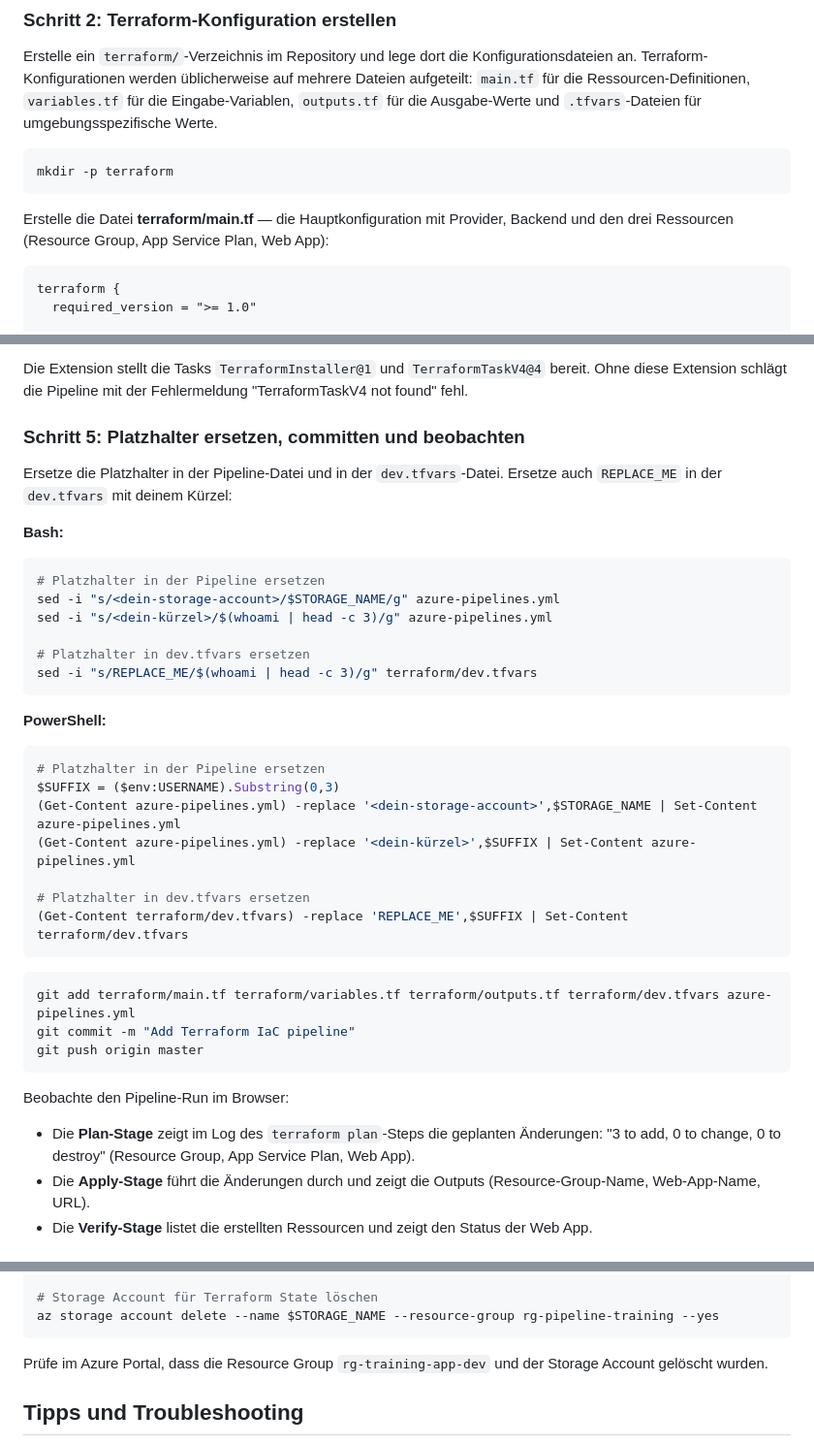
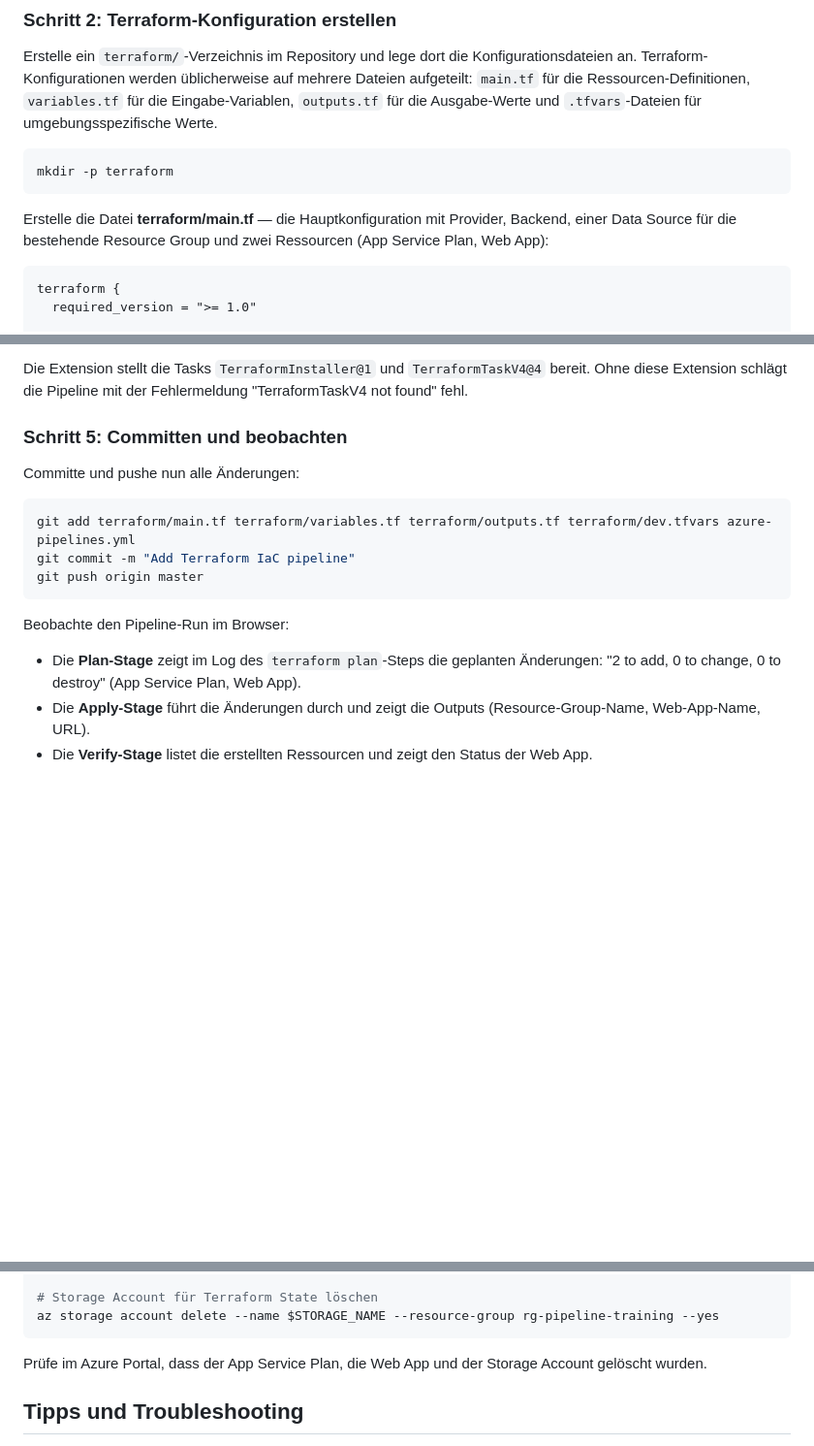
Before and after one commit to it-erben/training-azure-pipelines, a Markdown page: labs/lab-16-terraform/README.md, 3 parts joined by grey strips. Shown at 97% size. GitHub-like rendering; blank space fills up the shorter version.

````diff
--- a/labs/lab-16-terraform/README.md
+++ b/labs/lab-16-terraform/README.md
@@ -128,8 +128,8 @@ mkdir -p terraform
 ```
 
 Erstelle die Datei **terraform/main.tf** — die Hauptkonfiguration mit
-Provider, Backend und den drei Ressourcen (Resource Group, App Service Plan,
-Web App):
+Provider, Backend, einer Data Source für die bestehende Resource Group und
+zwei Ressourcen (App Service Plan, Web App):
 
 ```hcl
 terraform {
@@ -498,33 +511,9 @@ Die Extension stellt die Tasks `TerraformInstaller@1` und
 `TerraformTaskV4@4` bereit. Ohne diese Extension schlägt die Pipeline mit
 der Fehlermeldung "TerraformTaskV4 not found" fehl.
 
-### Schritt 5: Platzhalter ersetzen, committen und beobachten
+### Schritt 5: Committen und beobachten
 
-Ersetze die Platzhalter in der Pipeline-Datei und in der `dev.tfvars`-Datei.
-Ersetze auch `REPLACE_ME` in der `dev.tfvars` mit deinem Kürzel:
-
-**Bash:**
-
-```bash
-# Platzhalter in der Pipeline ersetzen
-sed -i "s/<dein-storage-account>/$STORAGE_NAME/g" azure-pipelines.yml
-sed -i "s/<dein-kürzel>/$(whoami | head -c 3)/g" azure-pipelines.yml
-
-# Platzhalter in dev.tfvars ersetzen
-sed -i "s/REPLACE_ME/$(whoami | head -c 3)/g" terraform/dev.tfvars
-```
-
-**PowerShell:**
-
-```powershell
-# Platzhalter in der Pipeline ersetzen
-$SUFFIX = ($env:USERNAME).Substring(0,3)
-(Get-Content azure-pipelines.yml) -replace '<dein-storage-account>',$STORAGE_NAME | Set-Content azure-pipelines.yml
-(Get-Content azure-pipelines.yml) -replace '<dein-kürzel>',$SUFFIX | Set-Content azure-pipelines.yml
-
-# Platzhalter in dev.tfvars ersetzen
-(Get-Content terraform/dev.tfvars) -replace 'REPLACE_ME',$SUFFIX | Set-Content terraform/dev.tfvars
-```
+Committe und pushe nun alle Änderungen:
 
 ```bash
 git add terraform/main.tf terraform/variables.tf terraform/outputs.tf terraform/dev.tfvars azure-pipelines.yml
@@ -535,8 +524,8 @@ git push origin master
 Beobachte den Pipeline-Run im Browser:
 
 - Die **Plan-Stage** zeigt im Log des `terraform plan`-Steps die geplanten
-  Änderungen: "3 to add, 0 to change, 0 to destroy" (Resource Group, App
-  Service Plan, Web App).
+  Änderungen: "2 to add, 0 to change, 0 to destroy" (App Service Plan,
+  Web App).
 - Die **Apply-Stage** führt die Änderungen durch und zeigt die Outputs
   (Resource-Group-Name, Web-App-Name, URL).
 - Die **Verify-Stage** listet die erstellten Ressourcen und zeigt den Status
@@ -644,7 +633,7 @@ terraform destroy -var-file=dev.tfvars -var="unique_suffix=$($env:USERNAME.Subst
 az storage account delete --name $STORAGE_NAME --resource-group rg-pipeline-training --yes
 ```
 
-Prüfe im Azure Portal, dass die Resource Group `rg-training-app-dev` und der
+Prüfe im Azure Portal, dass der App Service Plan, die Web App und der
 Storage Account gelöscht wurden.
 
 ## Tipps und Troubleshooting
````
Also changed, not shown: other parts of labs/lab-16-terraform/README.md (+60 -47 lines).
